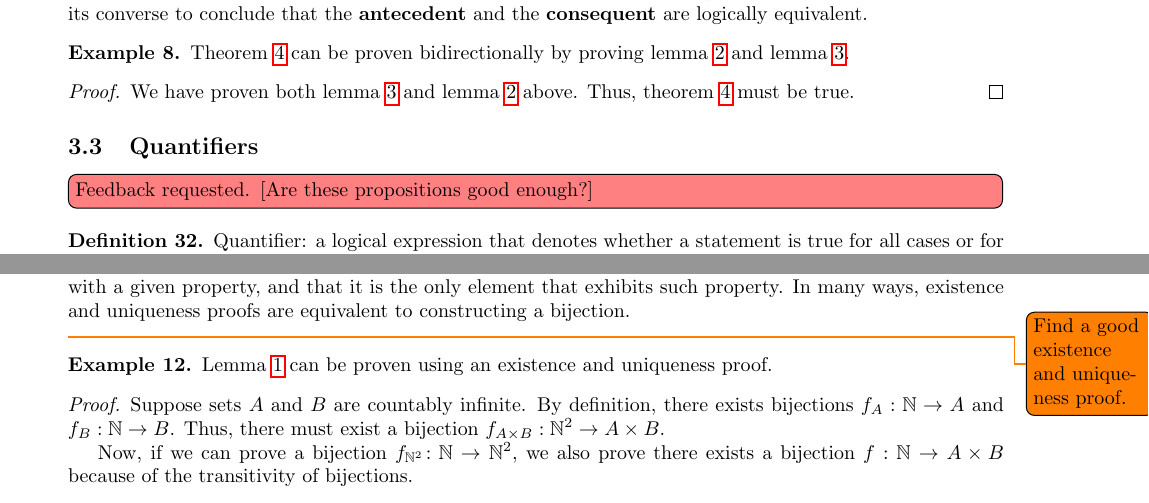
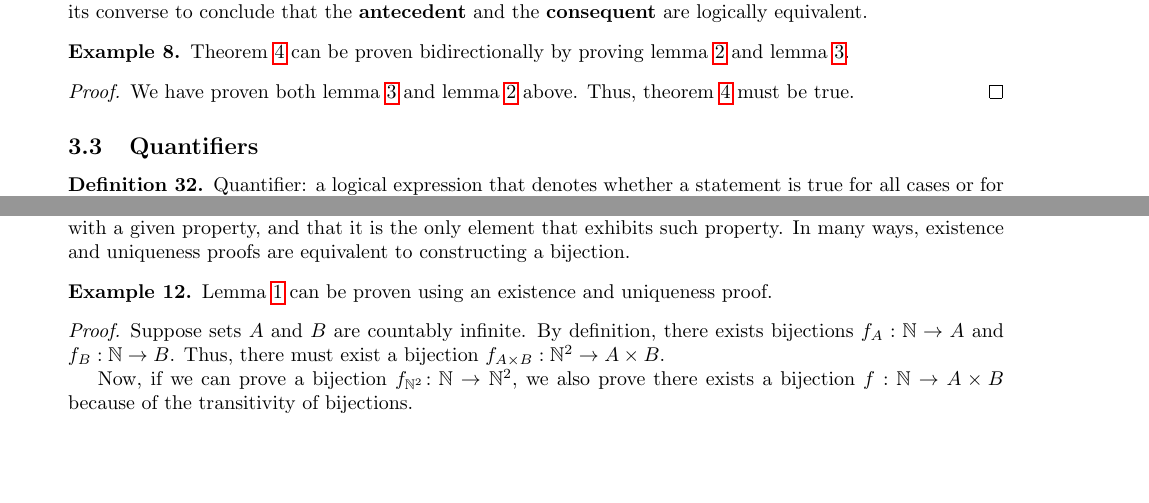
Before and after one commit to samlyme/Assignments-F2025, a LaTeX document (MAT3100W/Portfollio/portfolio.tex): two parts of pages 7 and 8 of 15, joined at a grey line, cut so that both start at the same text, the shorter picture padded with empty space. Compiled offline with pdfLaTeX.

Commit message:
remove todo

```diff
--- a/MAT3100W/Portfollio/portfolio.tex
+++ b/MAT3100W/Portfollio/portfolio.tex
@@ -644,7 +644,6 @@
 \end{example}
 
 \subsection{Quantifiers}
-    \todo[inline, color=red!50]{Feedback requested. [Are these propositions good enough?]}
 
 \begin{definition}
     Quantifier: a logical expression that denotes whether a statement is true
@@ -750,7 +749,6 @@
     In many ways, existence and uniqueness proofs are equivalent to constructing
     a bijection.
 \end{definition}
-\todo{Find a good existence and uniqueness proof.}
 
 \begin{example}
     \Cref{lemma:cartesian-product-countable} can be proven using an existence and
```
Also changed, not shown: MAT3100W/Portfollio/portfolio.pdf, 1 other file.
